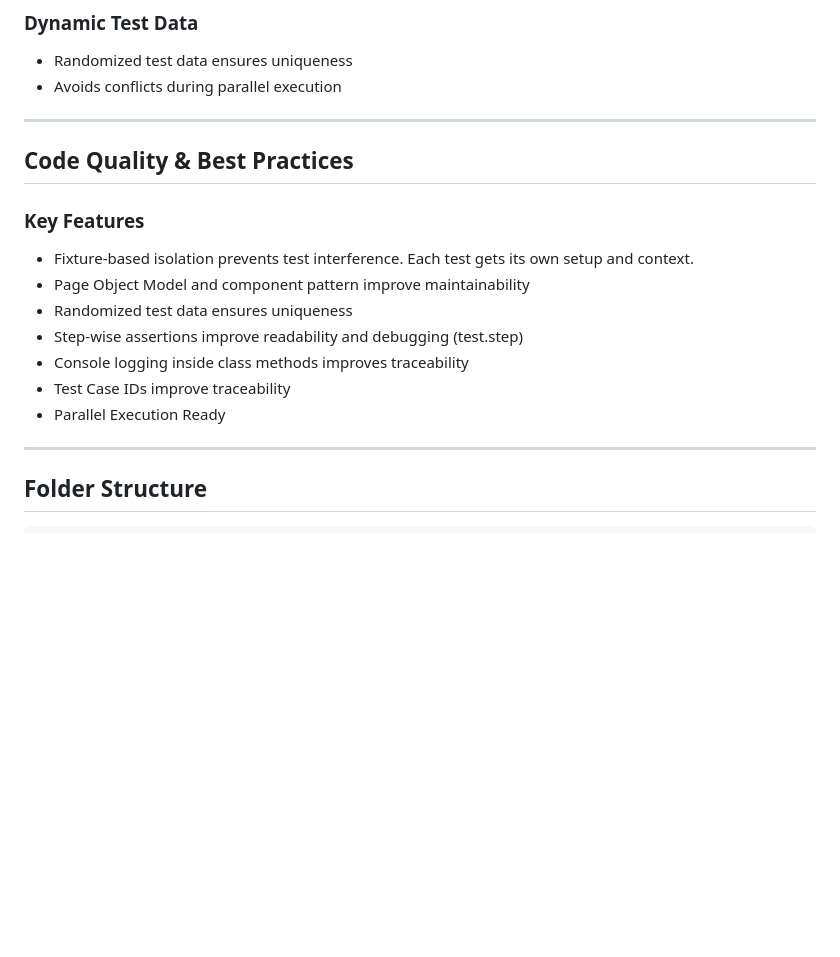
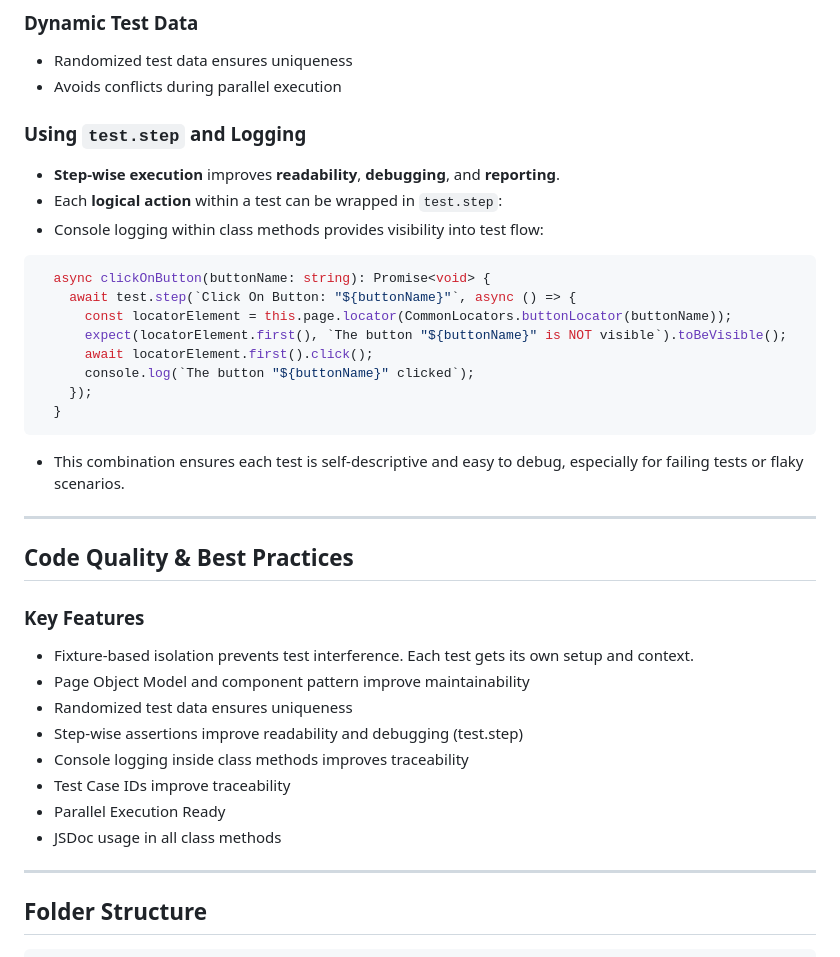
Before and after one commit to fmiworks/qa-engineer-take-home, a Markdown page: submission/PART3_tests/README.md, the part around the change. Rendered like a GitHub page; blank space fills up the shorter version.

Commit message:
updates for more info on readme file

````diff
--- a/submission/PART3_tests/README.md
+++ b/submission/PART3_tests/README.md
@@ -34,6 +34,22 @@ The framework is built using **Playwright** and follows a **fixture-based archit
 - Randomized test data ensures uniqueness
 - Avoids conflicts during parallel execution
 
+### Using `test.step` and Logging
+- **Step-wise execution** improves **readability**, **debugging**, and **reporting**.
+- Each **logical action** within a test can be wrapped in `test.step`:
+- Console logging within class methods provides visibility into test flow:
+```ts
+  async clickOnButton(buttonName: string): Promise<void> {
+    await test.step(`Click On Button: "${buttonName}"`, async () => {
+      const locatorElement = this.page.locator(CommonLocators.buttonLocator(buttonName));
+      expect(locatorElement.first(), `The button "${buttonName}" is NOT visible`).toBeVisible();
+      await locatorElement.first().click();
+      console.log(`The button "${buttonName}" clicked`);
+    });
+  }
+```
+- This combination ensures each test is self-descriptive and easy to debug, especially for failing tests or flaky scenarios.
+
 ---
 
 ## Code Quality & Best Practices
@@ -46,6 +62,7 @@ The framework is built using **Playwright** and follows a **fixture-based archit
 - Console logging inside class methods improves traceability
 - Test Case IDs improve traceability
 - Parallel Execution Ready
+- JSDoc usage in all class methods
 
 ---
 
````
